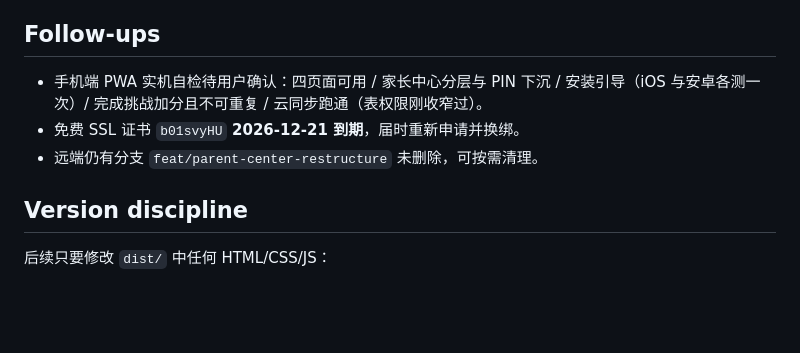
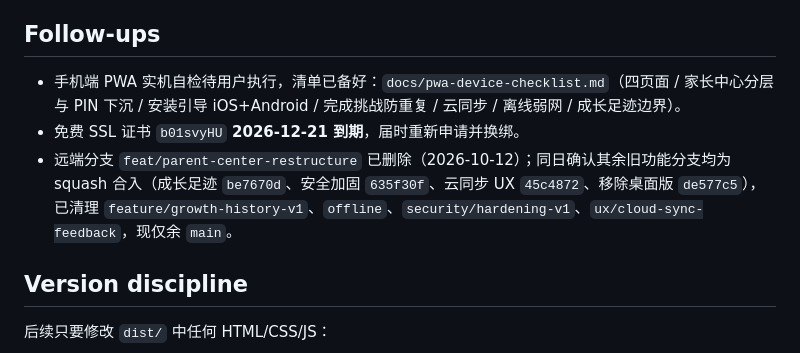
Before and after one commit to shenzhongchao/child-antonomy-growth-app, a Markdown page: .agent-context/handoff.md, the part around the change. GitHub-like rendering; blank space fills up the shorter version.

```diff
--- a/.agent-context/handoff.md
+++ b/.agent-context/handoff.md
@@ -43,9 +43,9 @@
 - PIN 仅防误触，不作为安全机制。
 
 ## Follow-ups
-- 手机端 PWA 实机自检待用户确认：四页面可用 / 家长中心分层与 PIN 下沉 / 安装引导（iOS 与安卓各测一次）/ 完成挑战加分且不可重复 / 云同步跑通（表权限刚收窄过）。
+- 手机端 PWA 实机自检待用户执行，清单已备好：`docs/pwa-device-checklist.md`（四页面 / 家长中心分层与 PIN 下沉 / 安装引导 iOS+Android / 完成挑战防重复 / 云同步 / 离线弱网 / 成长足迹边界）。
 - 免费 SSL 证书 `b01svyHU` **2026-12-21 到期**，届时重新申请并换绑。
-- 远端仍有分支 `feat/parent-center-restructure` 未删除，可按需清理。
+- 远端分支 `feat/parent-center-restructure` 已删除（2026-10-12）；同日确认其余旧功能分支均为 squash 合入（成长足迹 `be7670d`、安全加固 `635f30f`、云同步 UX `45c4872`、移除桌面版 `de577c5`），已清理 `feature/growth-history-v1`、`offline`、`security/hardening-v1`、`ux/cloud-sync-feedback`，现仅余 `main`。
 
 ## Version discipline
 后续只要修改 `dist/` 中任何 HTML/CSS/JS：
```
Also changed, not shown: docs/pwa-device-checklist.md (added, +60 -0 lines).
